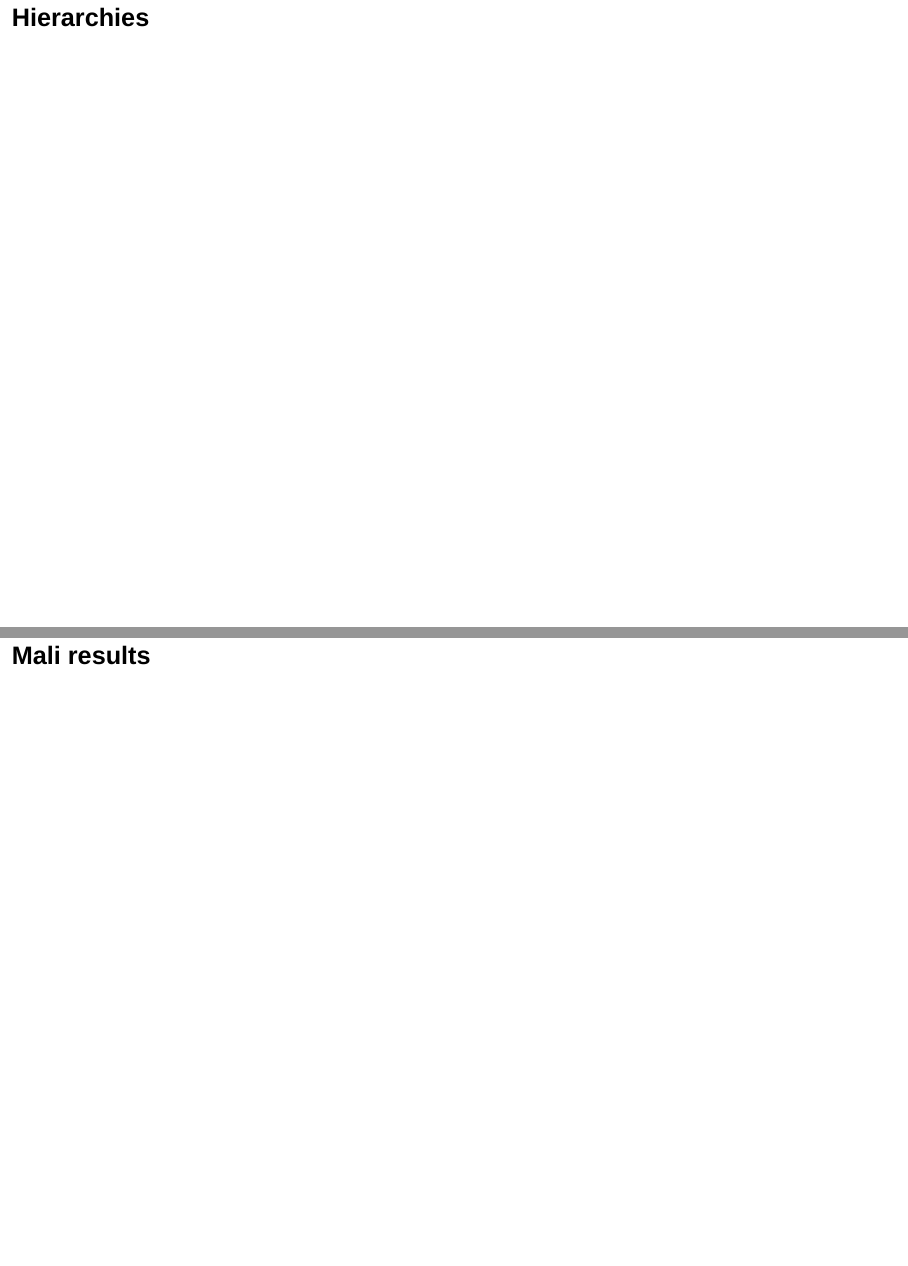
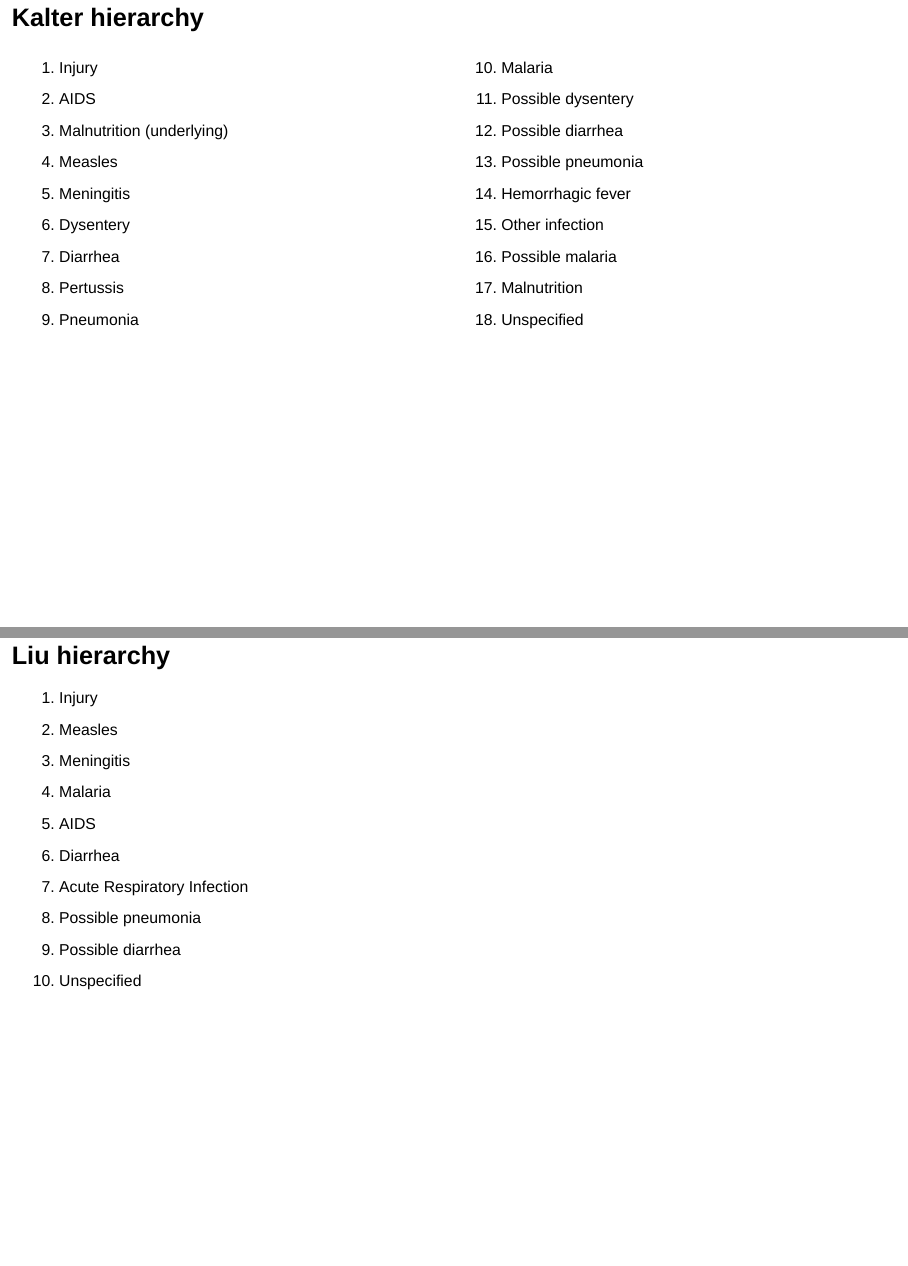
Before and after one commit to databrew/eava, an R Markdown document (EAVA_slides.Rmd): pages 5 and 6 of 27 before the commit and pages 5 and 6 of 28 after it, joined at a grey line. Rendered offline with R 4.5, knitr and Pandoc, with nearby package versions; drawn as Slidy slides in place of the format the file asks for; some code elsewhere in the file could not run offline.

Commit message:
EAVA results

```diff
--- a/EAVA_slides.Rmd
+++ b/EAVA_slides.Rmd
@@ -69,7 +70,48 @@ and
 
 > Liu et al., [Deriving causes of child mortality by re–analyzing national verbal autopsy data applying a standardized computer algorithm in Uganda, Rwanda and Ghana](https://www.ncbi.nlm.nih.gov/pmc/articles/PMC4467513/), J Glob Health. 2015 Jun; 5(1): 010414
 
-## Hierarchies
+## Kalter hierarchy
+
+<div style="float: left; width: 50%;">
+<ol start="1">
+<li>Injury</li>
+<li>AIDS</li>
+<li>Malnutrition (underlying)</li>
+<li>Measles</li>
+<li>Meningitis</li>
+<li>Dysentery</li>
+<li>Diarrhea</li>
+<li>Pertussis</li>
+<li>Pneumonia</li>
+</ol>
+</div>
+
+<div style="float: right; width: 50%;">
+<ol start="10">
+<li>Malaria</li>
+<li>Possible dysentery</li>
+<li>Possible diarrhea</li>
+<li>Possible pneumonia</li>
+<li>Hemorrhagic fever</li>
+<li>Other infection</li>
+<li>Possible malaria</li>
+<li>Malnutrition</li>
+<li>Unspecified</li>
+</ol>
+</div>
+
+## Liu hierarchy
+
+1. Injury
+2. Measles
+3. Meningitis
+4. Malaria
+5. AIDS
+6. Diarrhea
+7. Acute Respiratory Infection
+8. Possible pneumonia
+9. Possible diarrhea
+10. Unspecified
 
 # Mali results
 
```
Also changed, not shown: deprecated/kalter_child.R (renamed from kalter_child.R), deprecated/liu_child.R (renamed from liu_child.R), EAVA_slides.Rmd (5 more changed lines).
